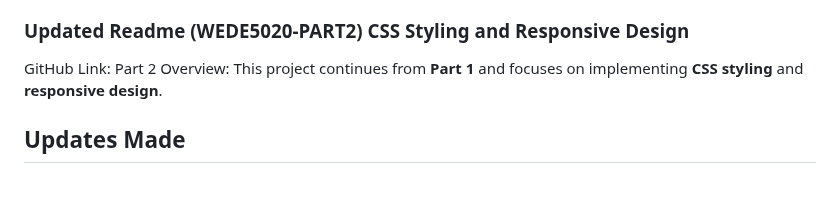
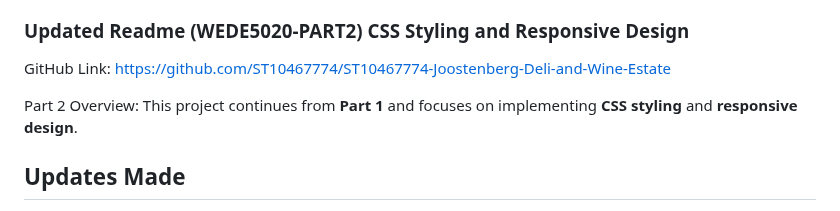
Before and after one commit to ST10467774/ST10467774-Joostenberg-Deli-and-Wine-Estate, a Markdown page: README.md, the part around the change. GitHub-like rendering; blank space fills up the shorter version.

Commit message:
Update README.md
added a link

```diff
--- a/README.md
+++ b/README.md
@@ -92,7 +92,9 @@ Changed HTML in the codes. Changed pictures in the website to make it more user
 
 
 ### Updated Readme (WEDE5020-PART2) CSS Styling and Responsive Design
-GitHub Link:
+
+GitHub Link: https://github.com/ST10467774/ST10467774-Joostenberg-Deli-and-Wine-Estate
+
 Part 2 Overview: This project continues from **Part 1** and focuses on implementing **CSS styling** and **responsive design**.
 
 ## Updates Made
```
